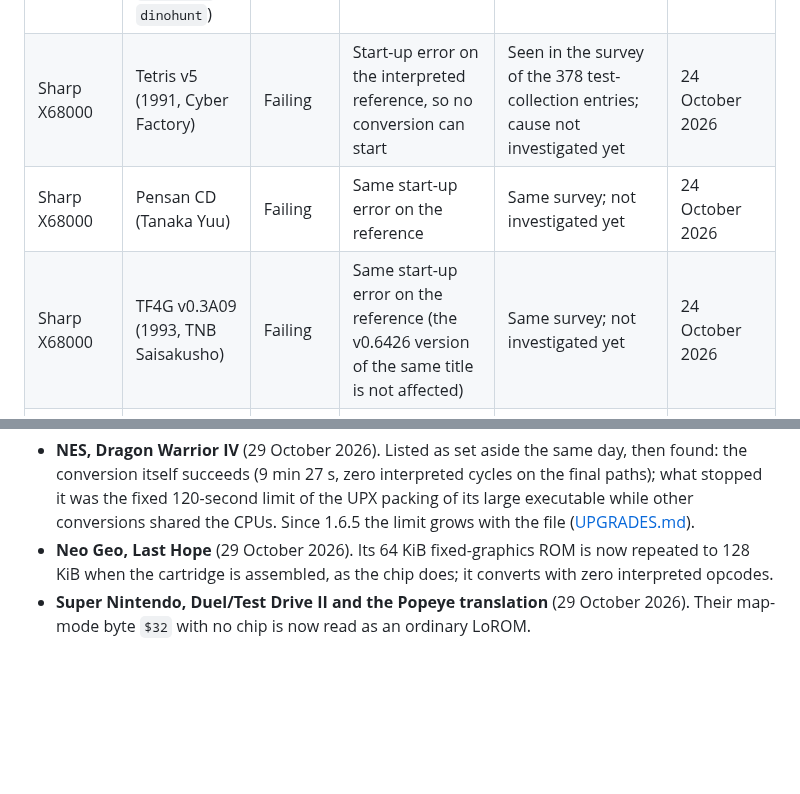
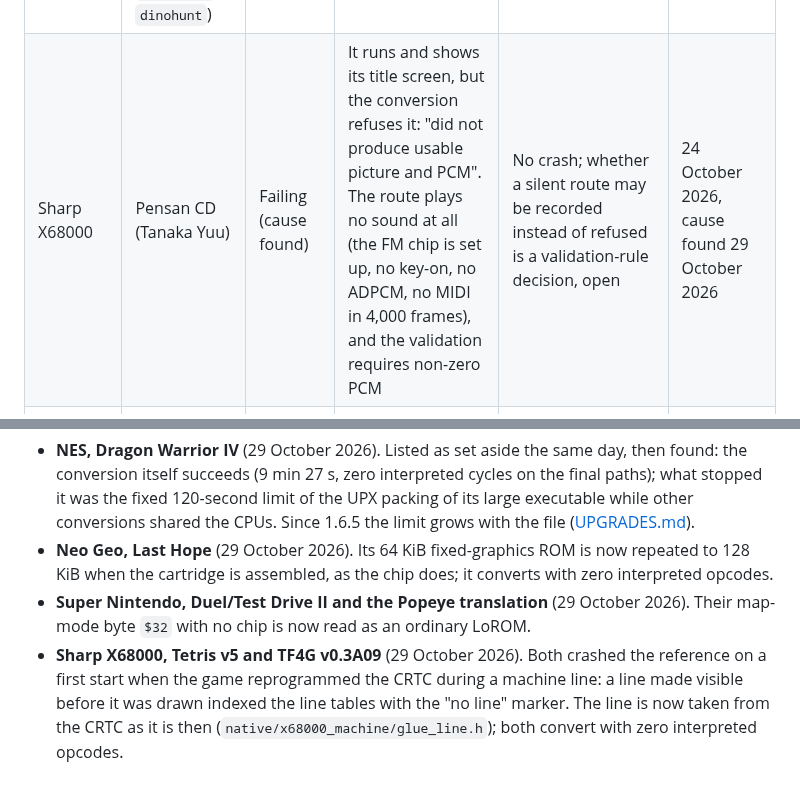
Before and after one commit to ArthurReboulSalze/RetroRecomp, a Markdown page: docs/KNOWN_FAILURES.md, 2 parts joined by grey strips. Drawn GitHub-style; blank space fills up the shorter version.

Commit message:
KNOWN_FAILURES: X68000 Tetris v5 and TF4G v0.3A09 taken off (reference crash on a CRTC change, fixed), Pensan CD's cause recorded (a silent route refused by the PCM rule)
Co-Authored-By: Claude Opus 5.5 <noreply@anthropic.com>

```diff
--- a/docs/KNOWN_FAILURES.md
+++ b/docs/KNOWN_FAILURES.md
@@ -43,9 +43,7 @@ counts (the five measures stay separate: native code, CPU fidelity, hardware fid
 | Capcom CPS-1 | Street Fighter II World 910228 (`sf2ee`, `sf2ue`) | Refused by design | This revision needs a board-specific start-up, not handled | Refused by the catalogue; `sf2`, `sf2hf` and `sf2ce` convert | 24 October 2026 |
 | Capcom CPS-1 | Gamushara Battle! Puchi Monster (`pmonster`) | Refused by design | Marked not working in the reference description | Refused by the catalogue | 24 October 2026 |
 | Capcom CPS-1 | Bootlegs and hacks, 65 sets (for example `sf2ebbl`, `sf2rb`, `3wondersb`, `dinohunt`) | Refused by design | « Bootleg and modified sets are outside the supported CPS-1 scope » | Refused by the catalogue; the originals convert | 24 October 2026 |
-| Sharp X68000 | Tetris v5 (1991, Cyber Factory) | Failing | Start-up error on the interpreted reference, so no conversion can start | Seen in the survey of the 378 test-collection entries; cause not investigated yet | 24 October 2026 |
-| Sharp X68000 | Pensan CD (Tanaka Yuu) | Failing | Same start-up error on the reference | Same survey; not investigated yet | 24 October 2026 |
-| Sharp X68000 | TF4G v0.3A09 (1993, TNB Saisakusho) | Failing | Same start-up error on the reference (the v0.6426 version of the same title is not affected) | Same survey; not investigated yet | 24 October 2026 |
+| Sharp X68000 | Pensan CD (Tanaka Yuu) | Failing (cause found) | It runs and shows its title screen, but the conversion refuses it: "did not produce usable picture and PCM". The route plays no sound at all (the FM chip is set up, no key-on, no ADPCM, no MIDI in 4,000 frames), and the validation requires non-zero PCM | No crash; whether a silent route may be recorded instead of refused is a validation-rule decision, open | 24 October 2026, cause found 29 October 2026 |
 | Sharp X68000 | Hard-disk and SCSI/SASI images | Refused by design | The profile accepts floppy media only (`.dim`, `.xdf`, `.m3u`) | Documented limit of [X68000.md](X68000.md) | 1.1.9 |
 | Sharp X68000 | Sets of more than ten disks | Refused by design | The set is left as separate files, not queued as one game | Documented limit | 1.3.0 |
 
@@ -59,3 +57,7 @@ counts (the five measures stay separate: native code, CPU fidelity, hardware fid
   assembled, as the chip does; it converts with zero interpreted opcodes.
 - **Super Nintendo, Duel/Test Drive II and the Popeye translation** (29 October 2026). Their map-mode byte `$32` with no chip
   is now read as an ordinary LoROM.
+- **Sharp X68000, Tetris v5 and TF4G v0.3A09** (29 October 2026). Both crashed the reference on a first start when the game
+  reprogrammed the CRTC during a machine line: a line made visible before it was drawn indexed the line tables with the
+  "no line" marker. The line is now taken from the CRTC as it is then (`native/x68000_machine/glue_line.h`); both convert with
+  zero interpreted opcodes.
```
